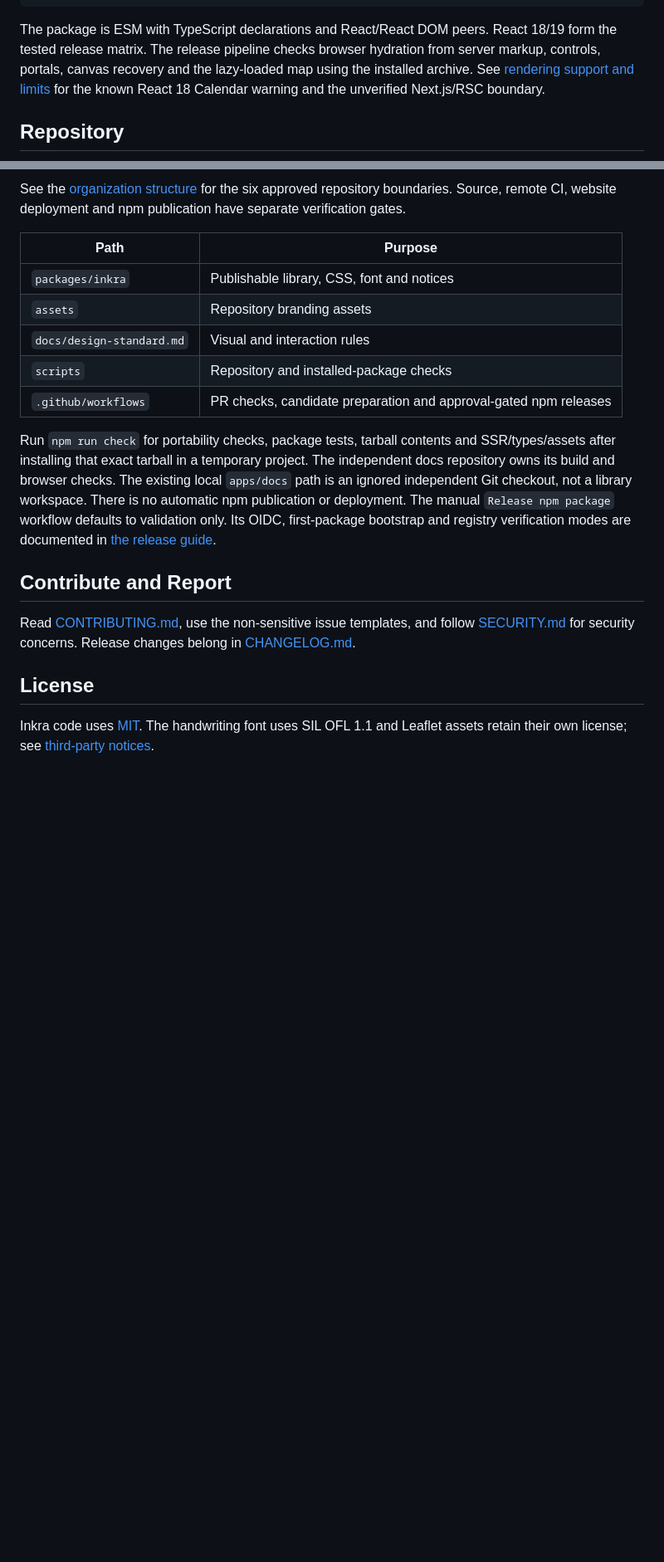
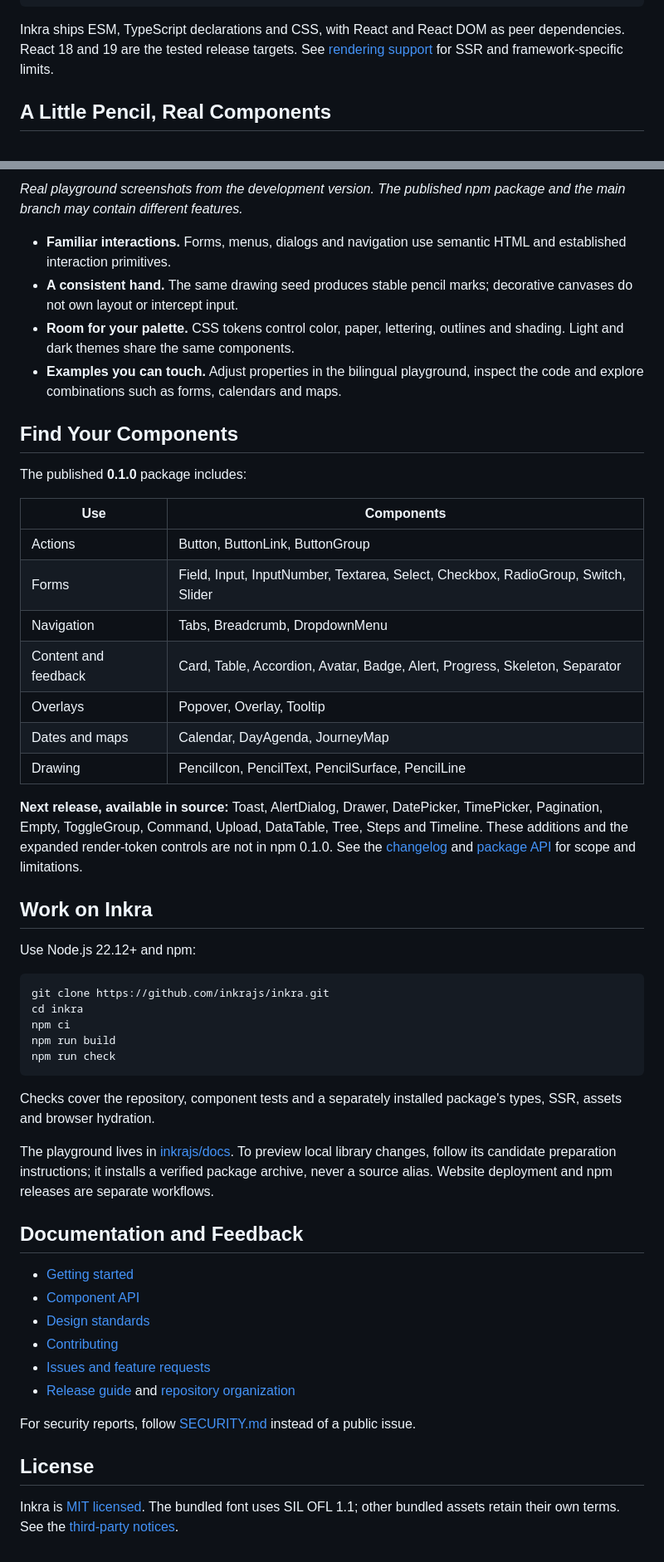
Before and after one commit to inkrajs/inkra, a Markdown page: README.md, 2 parts joined by grey strips. Shown at 83% size. Rendered like a GitHub page; blank space fills up the shorter version.

Commit message:
docs: refresh bilingual README with quick start and previews

````diff
--- a/README.md
+++ b/README.md
@@ -78,11 +45,9 @@ export function NoteForm() {
 }
 ```
 
-The package is ESM with TypeScript declarations and React/React DOM peers.
-React 18/19 form the tested release matrix. The release pipeline checks browser hydration
-from server markup, controls, portals, canvas recovery and the lazy-loaded map
-using the installed archive. See [rendering support and limits](docs/rendering.md)
-for the known React 18 Calendar warning and the unverified Next.js/RSC boundary.
+Inkra ships ESM, TypeScript declarations and CSS, with React and React DOM as
+peer dependencies. React 18 and 19 are the tested release targets. See
+[rendering support](./docs/rendering.md) for SSR and framework-specific limits.
 
-## Repository
+## A Little Pencil, Real Components
 
@@ -90,32 +62,69 @@ Source and maintenance: [inkrajs/inkra](https://github.com/inkrajs/inkra).
 
-See the [organization structure](docs/organization-structure.md) for the six
-approved repository boundaries. Source, remote CI, website deployment and npm
-publication have separate verification gates.
+*Real playground screenshots from the development version. The published npm
+package and the main branch may contain different features.*
 
-| Path | Purpose |
+- **Familiar interactions.** Forms, menus, dialogs and navigation use semantic
+  HTML and established interaction primitives.
+- **A consistent hand.** The same drawing seed produces stable pencil marks;
+  decorative canvases do not own layout or intercept input.
+- **Room for your palette.** CSS tokens control color, paper, lettering,
+  outlines and shading. Light and dark themes share the same components.
+- **Examples you can touch.** Adjust properties in the bilingual playground,
+  inspect the code and explore combinations such as forms, calendars and maps.
+
+## Find Your Components
+
+The published **0.1.0** package includes:
+
+| Use | Components |
 | --- | --- |
-| `packages/inkra` | Publishable library, CSS, font and notices |
-| `assets` | Repository branding assets |
-| `docs/design-standard.md` | Visual and interaction rules |
-| `scripts` | Repository and installed-package checks |
-| `.github/workflows` | PR checks, candidate preparation and approval-gated npm releases |
+| Actions | Button, ButtonLink, ButtonGroup |
+| Forms | Field, Input, InputNumber, Textarea, Select, Checkbox, RadioGroup, Switch, Slider |
+| Navigation | Tabs, Breadcrumb, DropdownMenu |
+| Content and feedback | Card, Table, Accordion, Avatar, Badge, Alert, Progress, Skeleton, Separator |
+| Overlays | Popover, Overlay, Tooltip |
+| Dates and maps | Calendar, DayAgenda, JourneyMap |
+| Drawing | PencilIcon, PencilText, PencilSurface, PencilLine |
 
-Run `npm run check` for portability checks, package tests, tarball
-contents and SSR/types/assets after installing that exact tarball in a temporary
-project. The independent docs repository owns its build and browser checks.
-The existing local `apps/docs` path is an ignored independent Git checkout, not
-a library workspace. There is no automatic npm publication or deployment.
-The manual `Release npm package` workflow defaults to validation only. Its
-OIDC, first-package bootstrap and registry verification modes are documented
-in [the release guide](docs/releasing.md).
+**Next release, available in source:** Toast, AlertDialog, Drawer, DatePicker,
+TimePicker, Pagination, Empty, ToggleGroup, Command, Upload, DataTable, Tree,
+Steps and Timeline. These additions and the expanded render-token controls are
+not in npm 0.1.0. See the [changelog](./CHANGELOG.md) and
+[package API](./packages/inkra/README.md) for scope and limitations.
 
-## Contribute and Report
+## Work on Inkra
 
-Read [CONTRIBUTING.md](CONTRIBUTING.md), use the non-sensitive issue templates,
-and follow [SECURITY.md](SECURITY.md) for security concerns. Release changes
-belong in [CHANGELOG.md](CHANGELOG.md).
+Use Node.js 22.12+ and npm:
+
+```sh
+git clone https://github.com/inkrajs/inkra.git
+cd inkra
+npm ci
+npm run build
+npm run check
+```
+
+Checks cover the repository, component tests and a separately installed
+package's types, SSR, assets and browser hydration.
+
+The playground lives in [inkrajs/docs](https://github.com/inkrajs/docs).
+To preview local library changes, follow its candidate preparation instructions;
+it installs a verified package archive, never a source alias.
+Website deployment and npm releases are separate workflows.
+
+## Documentation and Feedback
+
+- [Getting started](https://inkrajs.github.io/docs/getting-started)
+- [Component API](./packages/inkra/README.md)
+- [Design standards](./docs/design-standard.md)
+- [Contributing](./CONTRIBUTING.md)
+- [Issues and feature requests](https://github.com/inkrajs/inkra/issues)
+- [Release guide](./docs/releasing.md) and [repository organization](./docs/organization-structure.md)
+
+For security reports, follow [SECURITY.md](./SECURITY.md) instead of a public issue.
 
 ## License
 
-Inkra code uses [MIT](LICENSE). The handwriting font uses SIL OFL 1.1 and Leaflet
-assets retain their own license; see [third-party notices](packages/inkra/THIRD_PARTY_NOTICES.md).
+Inkra is [MIT licensed](./LICENSE). The bundled font uses SIL OFL 1.1;
+other bundled assets retain their own terms. See the
+[third-party notices](./packages/inkra/THIRD_PARTY_NOTICES.md).
````
Also changed, not shown: other parts of README.md (+31 -57 lines), README.zh-CN.md (+86 -50 lines), assets/preview-dark.png (added), assets/preview-light.png (added).
